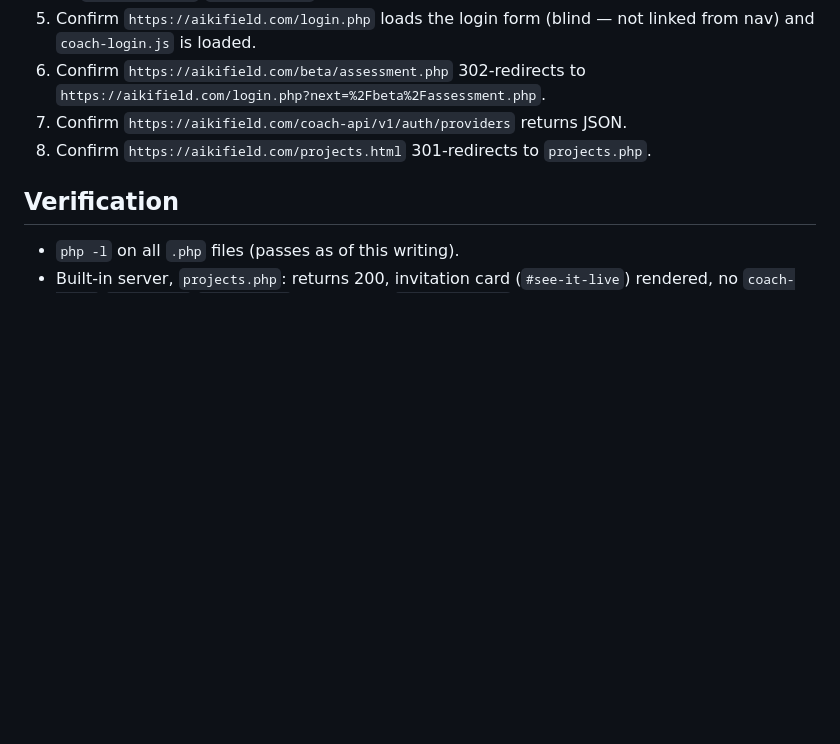
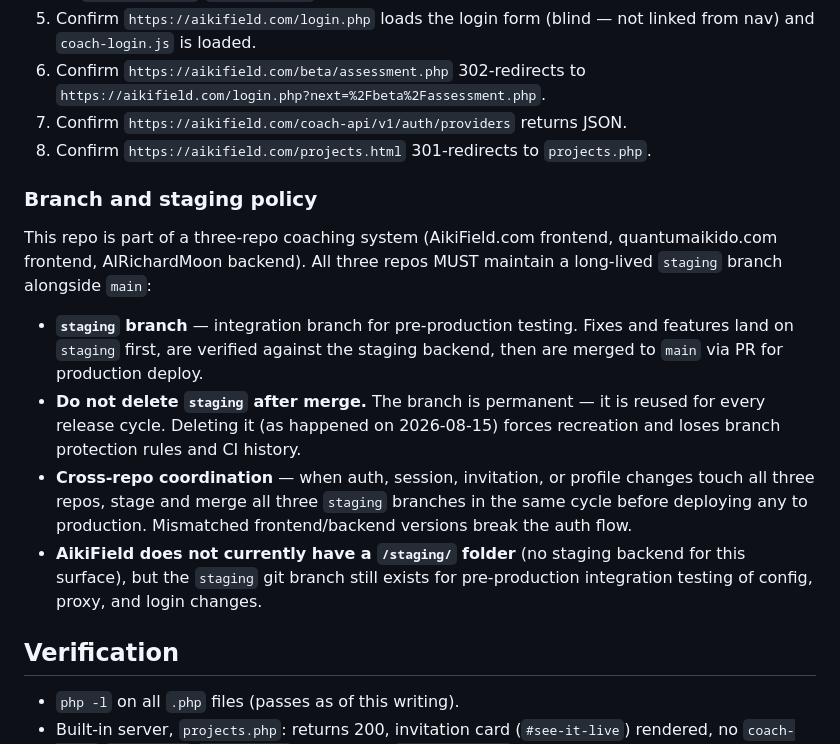
Before and after one commit to biofool/AikiField.com, a Markdown page: docs/coach-auth-prd.md, the part around the change. Rendered like a GitHub page; blank space fills up the shorter version.

Commit message:
docs: add branch and staging policy to PRD
All three coaching repos (AikiField.com, quantumaikido.com, AIRichardMoon)
must maintain a long-lived staging branch. Documented the policy in all
three PRDs after the staging branch was accidentally deleted during PR #145
merge on quantumaikido.com.

Also creates the staging branch on AikiField.com (it did not exist before).

Generated with [Devin](https://devin.ai)

Co-Authored-By: Devin <158243242+devin-ai-integration[bot]@users.noreply.github.com>

```diff
--- a/docs/coach-auth-prd.md
+++ b/docs/coach-auth-prd.md
@@ -338,6 +338,28 @@ Completed optimizations deployed to production:
 8. Confirm `https://aikifield.com/projects.html` 301-redirects to
    `projects.php`.
 
+### Branch and staging policy
+
+This repo is part of a three-repo coaching system (AikiField.com frontend,
+quantumaikido.com frontend, AIRichardMoon backend). All three repos MUST
+maintain a long-lived `staging` branch alongside `main`:
+
+- **`staging` branch** — integration branch for pre-production testing.
+  Fixes and features land on `staging` first, are verified against the
+  staging backend, then are merged to `main` via PR for production deploy.
+- **Do not delete `staging` after merge.** The branch is permanent — it
+  is reused for every release cycle. Deleting it (as happened on
+  2026-08-15) forces recreation and loses branch protection rules and
+  CI history.
+- **Cross-repo coordination** — when auth, session, invitation, or
+  profile changes touch all three repos, stage and merge all three
+  `staging` branches in the same cycle before deploying any to
+  production. Mismatched frontend/backend versions break the auth flow.
+- **AikiField does not currently have a `/staging/` folder** (no staging
+  backend for this surface), but the `staging` git branch still exists
+  for pre-production integration testing of config, proxy, and login
+  changes.
+
 ## Verification
 
 - `php -l` on all `.php` files (passes as of this writing).
```
